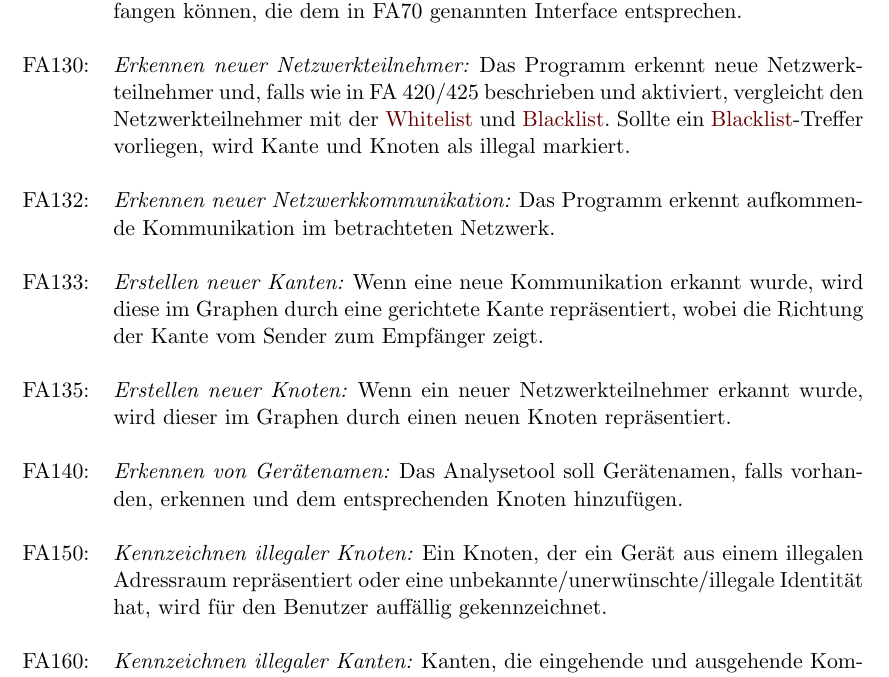
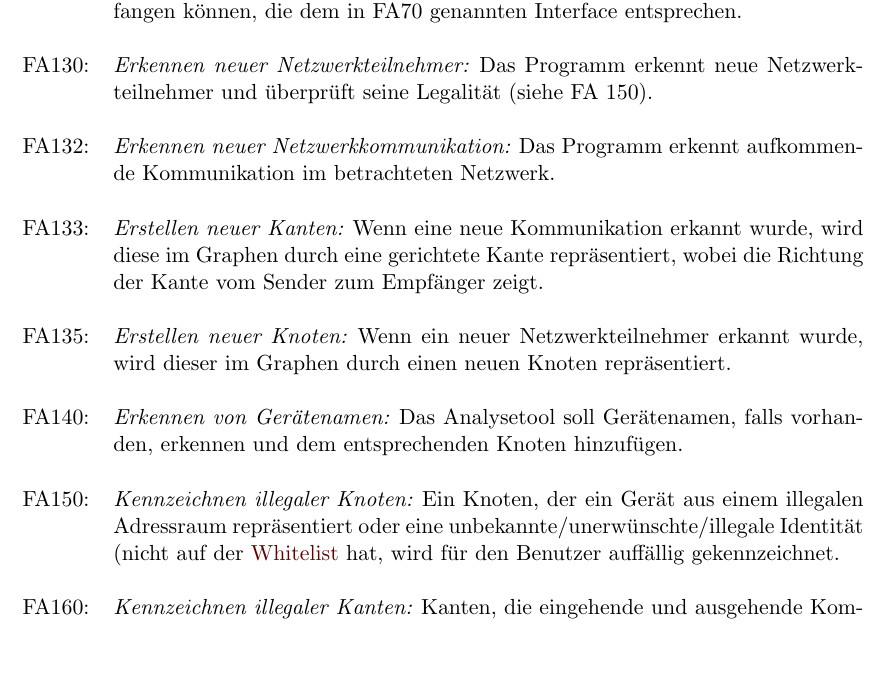
Before and after one commit to truffle-hog/documentation, a LaTeX thesis (requirements/functionalSpecification/functionalSpecificationPS.tex, which reads requirements/functionalSpecification/funktionale.tex): part of page 13 of 38, cut so that both start at the same text, the shorter picture padded with empty space. Compiled offline with pdfLaTeX.

Commit message:
solved issue #30

```diff
--- a/requirements/functionalSpecification/funktionale.tex
+++ b/requirements/functionalSpecification/funktionale.tex
@@ -33,7 +33,7 @@ FA110: & \textit{\gls{snort} läuft aber \gls{sppname} ist deaktiviert: }Falls \
 
 FA120: & \textit{Empfangen von Paketinformationen: }\gls{programname} muss Paketinformationen empfangen können, die dem in FA70 genannten Interface entsprechen. \\
 
-FA130: & \textit{Erkennen neuer Netzwerkteilnehmer: }Das Programm erkennt neue Netzwerkteilnehmer und, falls wie in FA 420/425 beschrieben und aktiviert, vergleicht den Netzwerkteilnehmer mit der \gls{whitelist} und \gls{blacklist}. Sollte ein \gls{blacklist}-Treffer vorliegen, wird Kante und Knoten als illegal markiert. \\
+FA130: & \textit{Erkennen neuer Netzwerkteilnehmer: }Das Programm erkennt neue Netzwerkteilnehmer und überprüft seine Legalität (siehe FA 150). \\
 
 FA132: & \textit{Erkennen neuer Netzwerkkommunikation: }Das Programm erkennt aufkommende Kommunikation im betrachteten Netzwerk. \\
 
@@ -43,7 +43,7 @@ FA135: & \textit{Erstellen neuer Knoten: }Wenn ein neuer Netzwerkteilnehmer erka
 
 FA140: & \textit{Erkennen von Gerätenamen: }Das Analysetool soll Gerätenamen, falls vorhanden, erkennen und dem entsprechenden Knoten hinzufügen. \\
 
-FA150: & \textit{Kennzeichnen illegaler Knoten: }Ein Knoten, der ein Gerät aus einem illegalen Adressraum repräsentiert oder eine unbekannte/unerwünschte/illegale Identität hat, wird für den Benutzer auffällig gekennzeichnet. \\
+FA150: & \textit{Kennzeichnen illegaler Knoten: }Ein Knoten, der ein Gerät aus einem illegalen Adressraum repräsentiert oder eine unbekannte/unerwünschte/illegale Identität (nicht auf der \gls{whitelist} hat, wird für den Benutzer auffällig gekennzeichnet. \\
 
 FA160: & \textit{Kennzeichnen illegaler Kanten: }Kanten, die eingehende und ausgehende Kommunikation eines illegalen Knotens repräsentieren, werden für den Benutzer auffällig gekennzeichnet. \\
 
```
